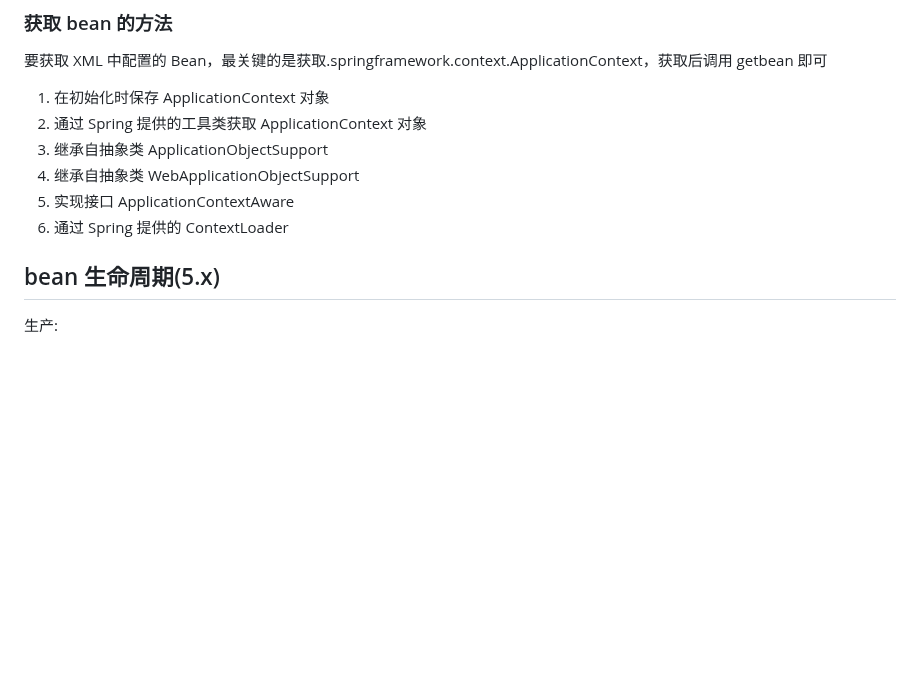
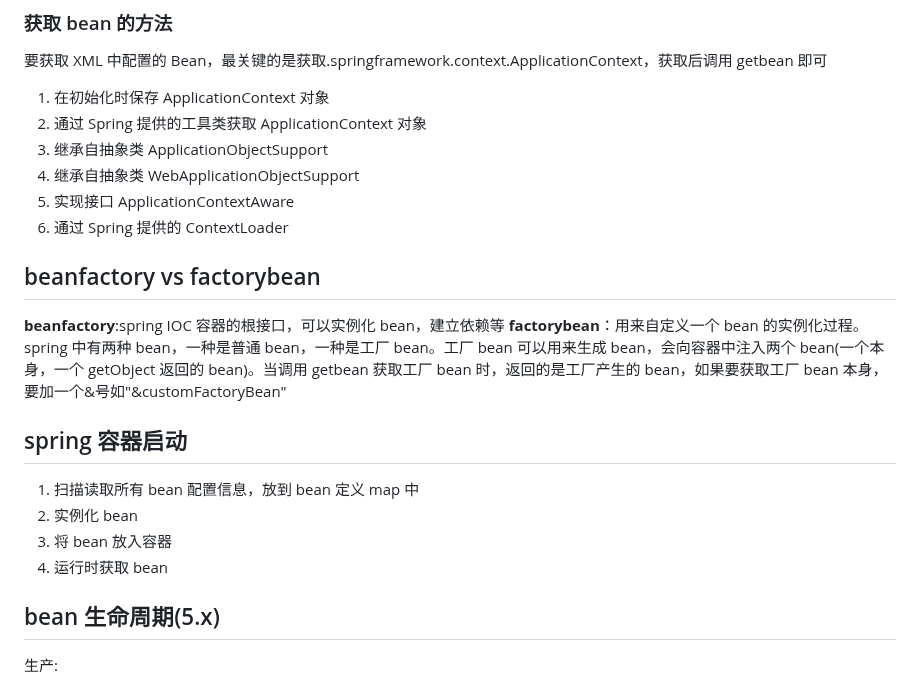
Before and after one commit to Zuiverloon/Bagu_md, a Markdown page: spring.md, the part around the change. Drawn GitHub-style; blank space fills up the shorter version.

Commit message:
20230111 spring

```diff
--- a/spring.md
+++ b/spring.md
@@ -28,6 +28,18 @@ ioc 容器创建的实例，属性包括(name,class,scope,constructor args,prope
 1. 继承自抽象类 WebApplicationObjectSupport
 1. 实现接口 ApplicationContextAware
 1. 通过 Spring 提供的 ContextLoader
+
+## beanfactory vs factorybean
+
+**beanfactory**:spring IOC 容器的根接口，可以实例化 bean，建立依赖等
+**factorybean**：用来自定义一个 bean 的实例化过程。spring 中有两种 bean，一种是普通 bean，一种是工厂 bean。工厂 bean 可以用来生成 bean，会向容器中注入两个 bean(一个本身，一个 getObject 返回的 bean)。当调用 getbean 获取工厂 bean 时，返回的是工厂产生的 bean，如果要获取工厂 bean 本身，要加一个&号如"&customFactoryBean"
+
+## spring 容器启动
+
+1. 扫描读取所有 bean 配置信息，放到 bean 定义 map 中
+2. 实例化 bean
+3. 将 bean 放入容器
+4. 运行时获取 bean
 
 ## bean 生命周期(5.x)
 
```
